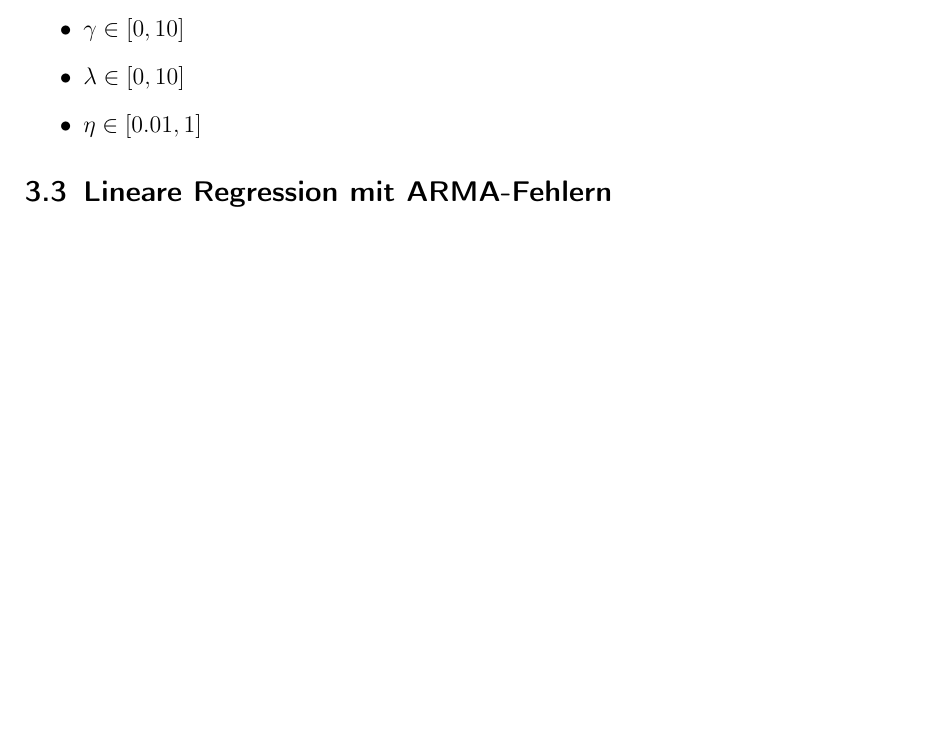
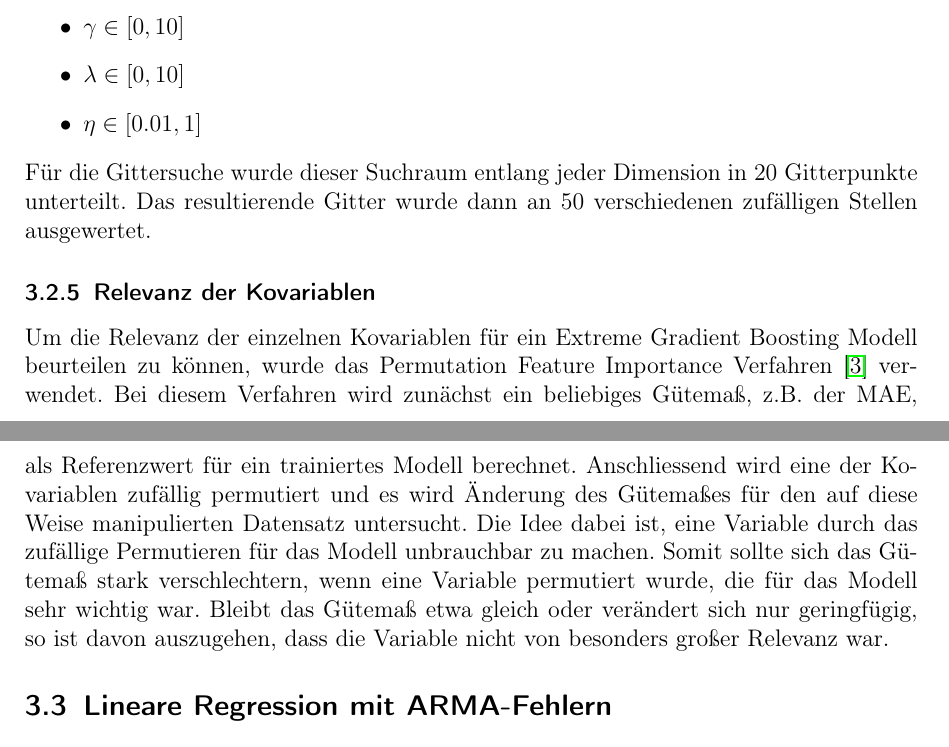
Before and after one commit to chr-peters/fallstudien_2_berichte, a LaTeX document (data_rate_prediction/bericht_task_1_christian_peters.tex, which reads data_rate_prediction/abschnitte/methodik.tex): part of page 11 of 18 before the commit and two parts of pages 11 and 12 of 18 after it, the two joined at a grey line, cut so that both start at the same text, the shorter picture padded with empty space. Compiled offline with pdfLaTeX.

Commit message:
XGBoost Relevanz der Kovariablen

```diff
--- a/data_rate_prediction/abschnitte/methodik.tex
+++ b/data_rate_prediction/abschnitte/methodik.tex
@@ -216,6 +216,20 @@ sei ebenfalls hier angegeben:
     \item $\lambda \in \left[0, 10 \right]$
     \item $\eta \in \left[0.01, 1 \right]$
 \end{itemize}
+F\"ur die Gittersuche wurde dieser Suchraum entlang jeder Dimension in 20 Gitterpunkte unterteilt. Das resultierende Gitter wurde
+dann an 50 verschiedenen zuf\"alligen Stellen ausgewertet.
+
+\subsubsection{Relevanz der Kovariablen}
+
+Um die Relevanz der einzelnen Kovariablen f\"ur ein Extreme Gradient Boosting Modell beurteilen zu k\"onnen, wurde
+das Permutation Feature Importance Verfahren~\cite{molnar2019} verwendet.
+Bei diesem Verfahren wird zun\"achst ein beliebiges G\"utema{\ss}, z.B. der MAE, als Referenzwert f\"ur ein trainiertes Modell
+berechnet. Anschliessend wird eine der Kovariablen zuf\"allig permutiert und es wird \"Anderung des G\"utema{\ss}es f\"ur den auf
+diese Weise manipulierten Datensatz untersucht.
+Die Idee dabei ist, eine Variable durch das zuf\"allige Permutieren f\"ur das Modell unbrauchbar zu machen.
+Somit sollte sich das G\"utema{\ss} stark verschlechtern, wenn eine Variable permutiert wurde, die f\"ur das Modell sehr wichtig war.
+Bleibt das G\"utema{\ss} etwa gleich oder ver\"andert sich nur geringf\"ugig, so ist davon auszugehen, dass die Variable nicht von
+besonders gro{\ss}er Relevanz war.
 
 \subsection{Lineare Regression mit ARMA-Fehlern}
 \label{sec:arma}
```
Also changed, not shown: data_rate_prediction/bericht_task_1_christian_peters.pdf.
